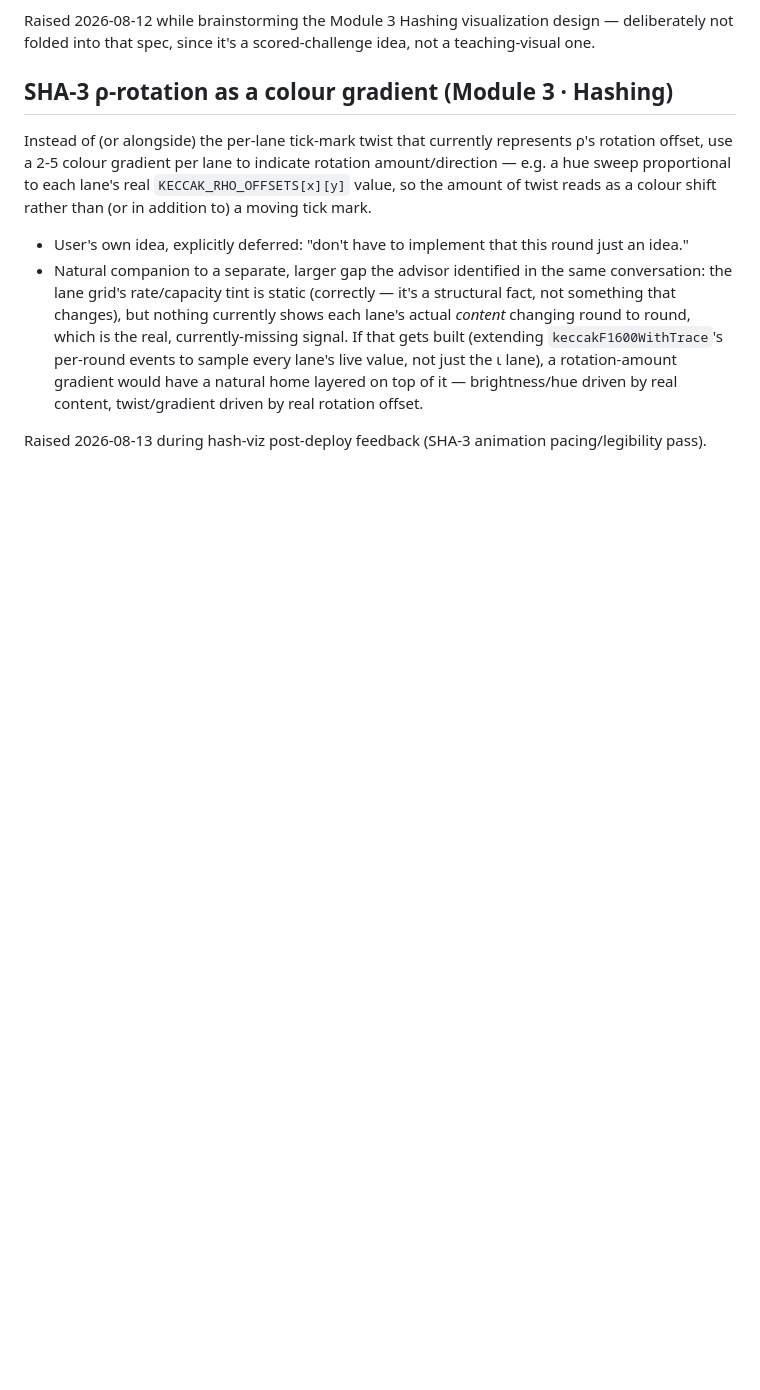
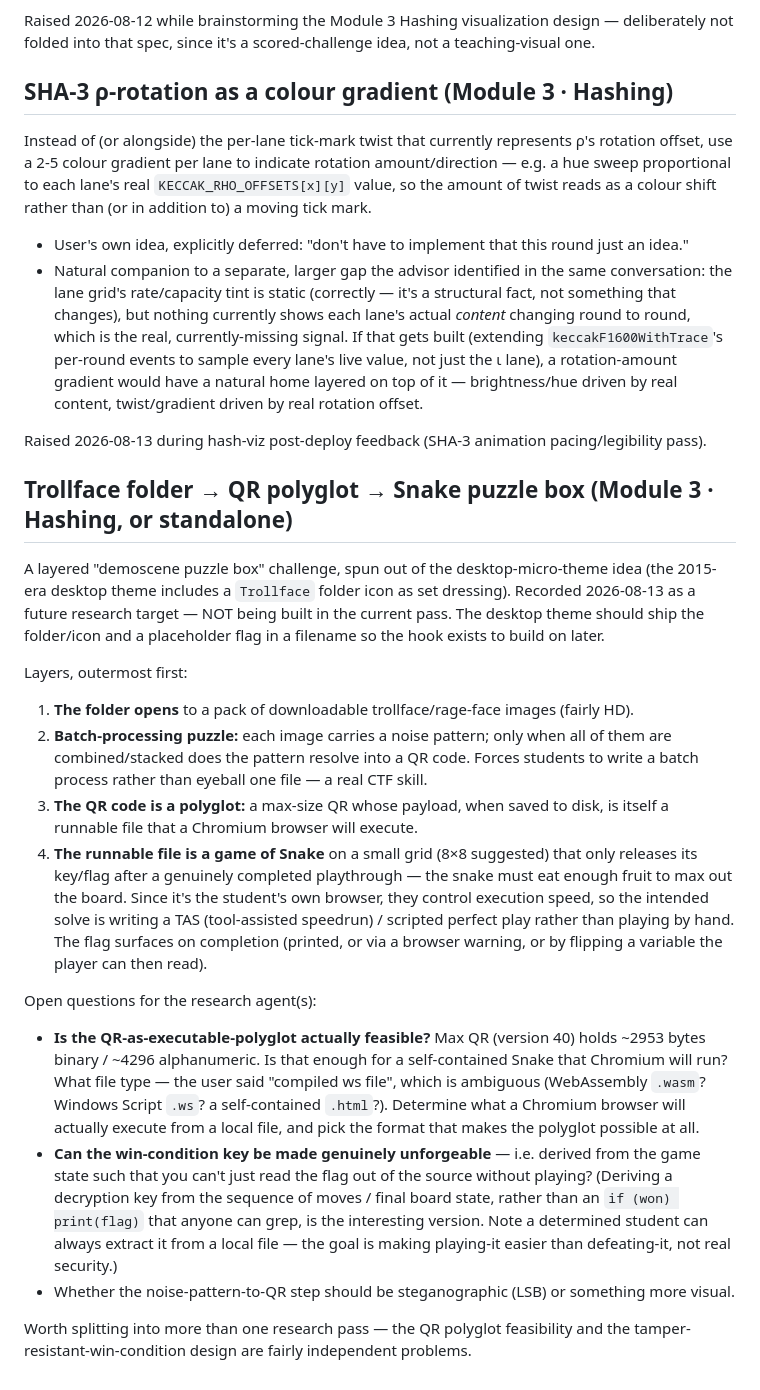
Before and after one commit to GriffynHancock/Gaura-s-Domain, a Markdown page: docs/ideas-backlog.md, the part around the change. Rendered like a GitHub page; blank space fills up the shorter version.

Commit message:
docs: park trollface/QR-polyglot/snake puzzle-box idea
Co-Authored-By: Claude Sonnet 5 <noreply@anthropic.com>

Claude-Session: https://claude.ai/code/session_01EA3jFQMqrhTjeM9CNWff9t

```diff
--- a/docs/ideas-backlog.md
+++ b/docs/ideas-backlog.md
@@ -50,3 +50,39 @@ reads as a colour shift rather than (or in addition to) a moving tick mark.
   brightness/hue driven by real content, twist/gradient driven by real rotation offset.
 
 Raised 2026-08-13 during hash-viz post-deploy feedback (SHA-3 animation pacing/legibility pass).
+
+## Trollface folder → QR polyglot → Snake puzzle box (Module 3 · Hashing, or standalone)
+A layered "demoscene puzzle box" challenge, spun out of the desktop-micro-theme idea (the 2015-era
+desktop theme includes a `Trollface` folder icon as set dressing). Recorded 2026-08-13 as a
+future research target — NOT being built in the current pass. The desktop theme should ship the
+folder/icon and a placeholder flag in a filename so the hook exists to build on later.
+
+Layers, outermost first:
+1. **The folder opens** to a pack of downloadable trollface/rage-face images (fairly HD).
+2. **Batch-processing puzzle:** each image carries a noise pattern; only when all of them are
+   combined/stacked does the pattern resolve into a QR code. Forces students to write a batch
+   process rather than eyeball one file — a real CTF skill.
+3. **The QR code is a polyglot:** a max-size QR whose payload, when saved to disk, is itself a
+   runnable file that a Chromium browser will execute.
+4. **The runnable file is a game of Snake** on a small grid (8×8 suggested) that only releases its
+   key/flag after a genuinely completed playthrough — the snake must eat enough fruit to max out
+   the board. Since it's the student's own browser, they control execution speed, so the intended
+   solve is writing a TAS (tool-assisted speedrun) / scripted perfect play rather than playing by
+   hand. The flag surfaces on completion (printed, or via a browser warning, or by flipping a
+   variable the player can then read).
+
+Open questions for the research agent(s):
+- **Is the QR-as-executable-polyglot actually feasible?** Max QR (version 40) holds ~2953 bytes
+  binary / ~4296 alphanumeric. Is that enough for a self-contained Snake that Chromium will run?
+  What file type — the user said "compiled ws file", which is ambiguous (WebAssembly `.wasm`?
+  Windows Script `.ws`? a self-contained `.html`?). Determine what a Chromium browser will actually
+  execute from a local file, and pick the format that makes the polyglot possible at all.
+- **Can the win-condition key be made genuinely unforgeable** — i.e. derived from the game state
+  such that you can't just read the flag out of the source without playing? (Deriving a decryption
+  key from the sequence of moves / final board state, rather than an `if (won) print(flag)` that
+  anyone can grep, is the interesting version. Note a determined student can always extract it from
+  a local file — the goal is making playing-it easier than defeating-it, not real security.)
+- Whether the noise-pattern-to-QR step should be steganographic (LSB) or something more visual.
+
+Worth splitting into more than one research pass — the QR polyglot feasibility and the
+tamper-resistant-win-condition design are fairly independent problems.
```
